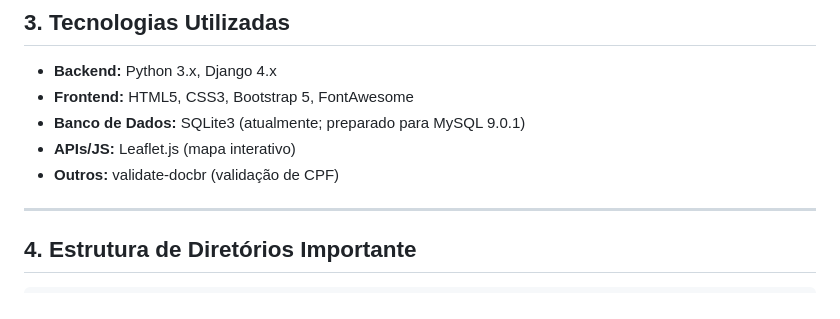
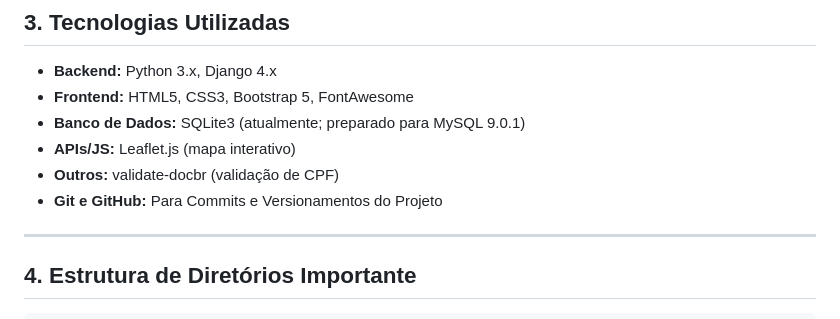
Before and after one commit to LucianoBampa/Projeto_Feira, a Markdown page: README.md, the part around the change. Drawn GitHub-style.

Commit message:
Add Git and GitHub section to README

```diff
--- a/README.md
+++ b/README.md
@@ -32,6 +32,7 @@ O **Sistema de Feirantes** é uma plataforma web desenvolvida em Django para **c
 - **Banco de Dados:** SQLite3 (atualmente; preparado para MySQL 9.0.1)
 - **APIs/JS:** Leaflet.js (mapa interativo)
 - **Outros:** validate-docbr (validação de CPF)
+- **Git e GitHub:** Para Commits e Versionamentos do Projeto
 
 ---
 
```
